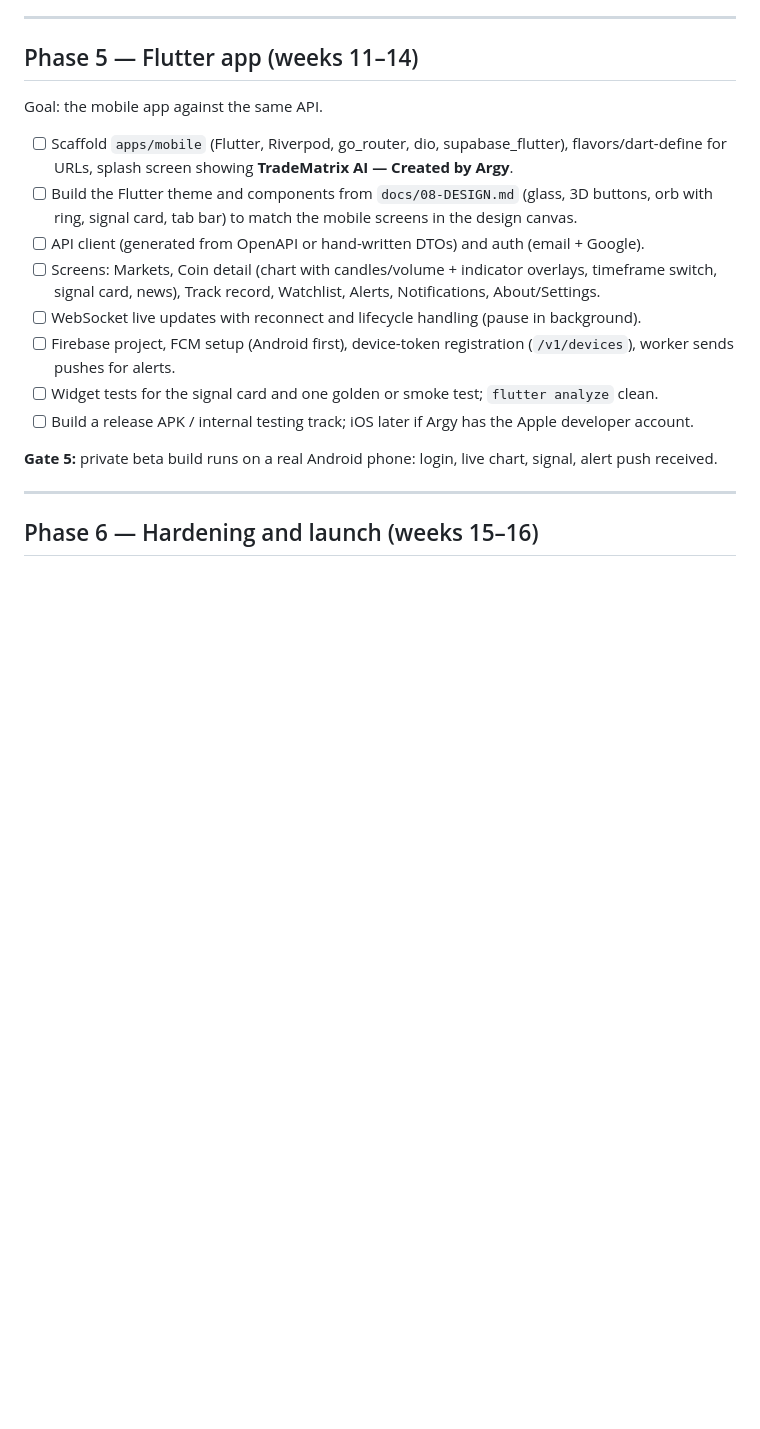
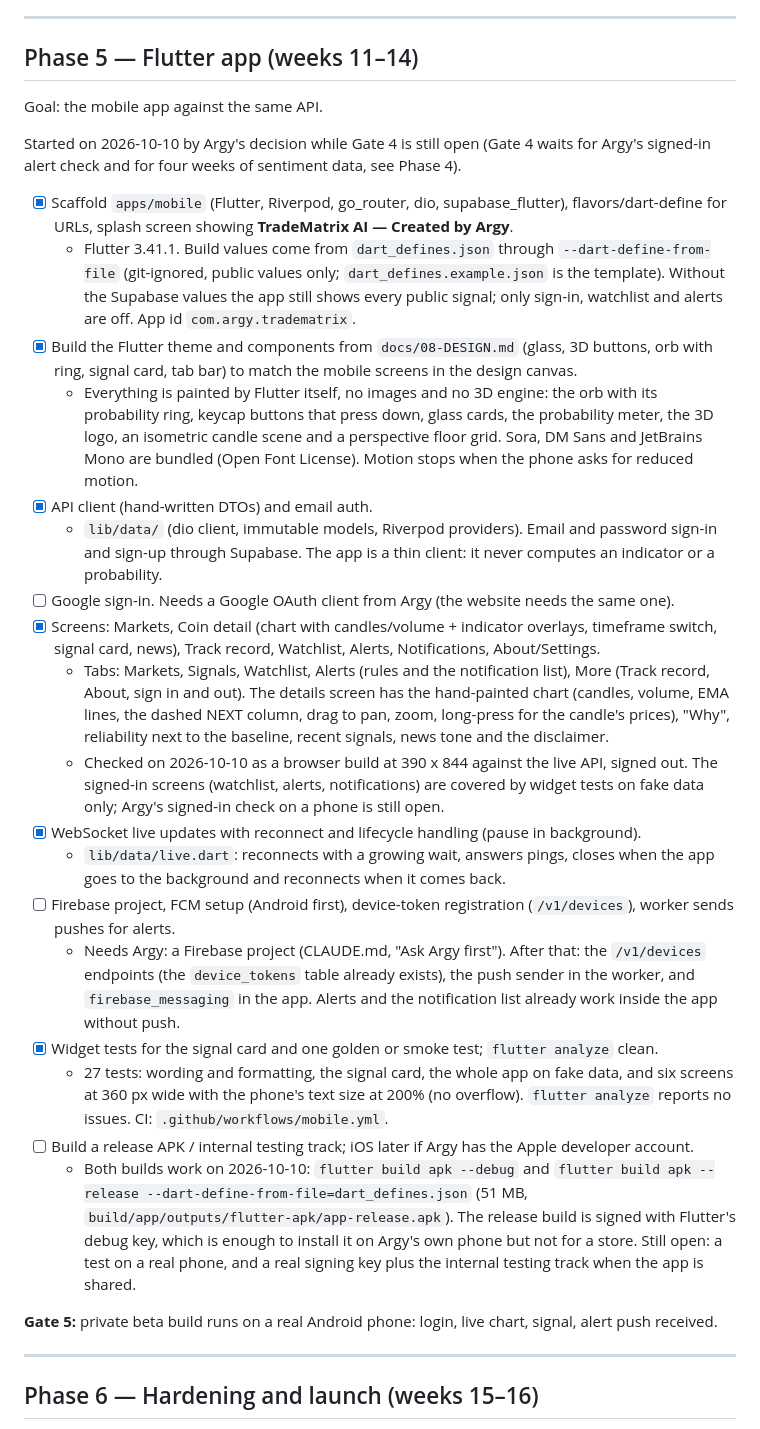
Before and after one commit to Argy1/TradeMatrix, a Markdown page: docs/05-ROADMAP.md, the part around the change. Rendered like a GitHub page; blank space fills up the shorter version.

Commit message:
docs: Phase 5 started, mobile app status and commands
Co-Authored-By: Claude Opus 5.5 <noreply@anthropic.com>

```diff
--- a/docs/05-ROADMAP.md
+++ b/docs/05-ROADMAP.md
@@ -152,14 +152,26 @@ Sentiment decision log: _(fill in)_
 
 Goal: the mobile app against the same API.
 
-- [ ] Scaffold `apps/mobile` (Flutter, Riverpod, go_router, dio, supabase_flutter), flavors/dart-define for URLs, splash screen showing **TradeMatrix AI — Created by Argy**.
-- [ ] Build the Flutter theme and components from `docs/08-DESIGN.md` (glass, 3D buttons, orb with ring, signal card, tab bar) to match the mobile screens in the design canvas.
-- [ ] API client (generated from OpenAPI or hand-written DTOs) and auth (email + Google).
-- [ ] Screens: Markets, Coin detail (chart with candles/volume + indicator overlays, timeframe switch, signal card, news), Track record, Watchlist, Alerts, Notifications, About/Settings.
-- [ ] WebSocket live updates with reconnect and lifecycle handling (pause in background).
+Started on 2026-10-10 by Argy's decision while Gate 4 is still open (Gate 4 waits for Argy's signed-in alert check and for four weeks of sentiment data, see Phase 4).
+
+- [x] Scaffold `apps/mobile` (Flutter, Riverpod, go_router, dio, supabase_flutter), flavors/dart-define for URLs, splash screen showing **TradeMatrix AI — Created by Argy**.
+  - Flutter 3.41.1. Build values come from `dart_defines.json` through `--dart-define-from-file` (git-ignored, public values only; `dart_defines.example.json` is the template). Without the Supabase values the app still shows every public signal; only sign-in, watchlist and alerts are off. App id `com.argy.tradematrix`.
+- [x] Build the Flutter theme and components from `docs/08-DESIGN.md` (glass, 3D buttons, orb with ring, signal card, tab bar) to match the mobile screens in the design canvas.
+  - Everything is painted by Flutter itself, no images and no 3D engine: the orb with its probability ring, keycap buttons that press down, glass cards, the probability meter, the 3D logo, an isometric candle scene and a perspective floor grid. Sora, DM Sans and JetBrains Mono are bundled (Open Font License). Motion stops when the phone asks for reduced motion.
+- [x] API client (hand-written DTOs) and email auth.
+  - `lib/data/` (dio client, immutable models, Riverpod providers). Email and password sign-in and sign-up through Supabase. The app is a thin client: it never computes an indicator or a probability.
+- [ ] Google sign-in. Needs a Google OAuth client from Argy (the website needs the same one).
+- [x] Screens: Markets, Coin detail (chart with candles/volume + indicator overlays, timeframe switch, signal card, news), Track record, Watchlist, Alerts, Notifications, About/Settings.
+  - Tabs: Markets, Signals, Watchlist, Alerts (rules and the notification list), More (Track record, About, sign in and out). The details screen has the hand-painted chart (candles, volume, EMA lines, the dashed NEXT column, drag to pan, zoom, long-press for the candle's prices), "Why", reliability next to the baseline, recent signals, news tone and the disclaimer.
+  - Checked on 2026-10-10 as a browser build at 390 x 844 against the live API, signed out. The signed-in screens (watchlist, alerts, notifications) are covered by widget tests on fake data only; Argy's signed-in check on a phone is still open.
+- [x] WebSocket live updates with reconnect and lifecycle handling (pause in background).
+  - `lib/data/live.dart`: reconnects with a growing wait, answers pings, closes when the app goes to the background and reconnects when it comes back.
 - [ ] Firebase project, FCM setup (Android first), device-token registration (`/v1/devices`), worker sends pushes for alerts.
-- [ ] Widget tests for the signal card and one golden or smoke test; `flutter analyze` clean.
+  - Needs Argy: a Firebase project (CLAUDE.md, "Ask Argy first"). After that: the `/v1/devices` endpoints (the `device_tokens` table already exists), the push sender in the worker, and `firebase_messaging` in the app. Alerts and the notification list already work inside the app without push.
+- [x] Widget tests for the signal card and one golden or smoke test; `flutter analyze` clean.
+  - 27 tests: wording and formatting, the signal card, the whole app on fake data, and six screens at 360 px wide with the phone's text size at 200% (no overflow). `flutter analyze` reports no issues. CI: `.github/workflows/mobile.yml`.
 - [ ] Build a release APK / internal testing track; iOS later if Argy has the Apple developer account.
+  - Both builds work on 2026-10-10: `flutter build apk --debug` and `flutter build apk --release --dart-define-from-file=dart_defines.json` (51 MB, `build/app/outputs/flutter-apk/app-release.apk`). The release build is signed with Flutter's debug key, which is enough to install it on Argy's own phone but not for a store. Still open: a test on a real phone, and a real signing key plus the internal testing track when the app is shared.
 
 **Gate 5:** private beta build runs on a real Android phone: login, live chart, signal, alert push received.
 
```
Also changed, not shown: CLAUDE.md (+4 -3 lines).
